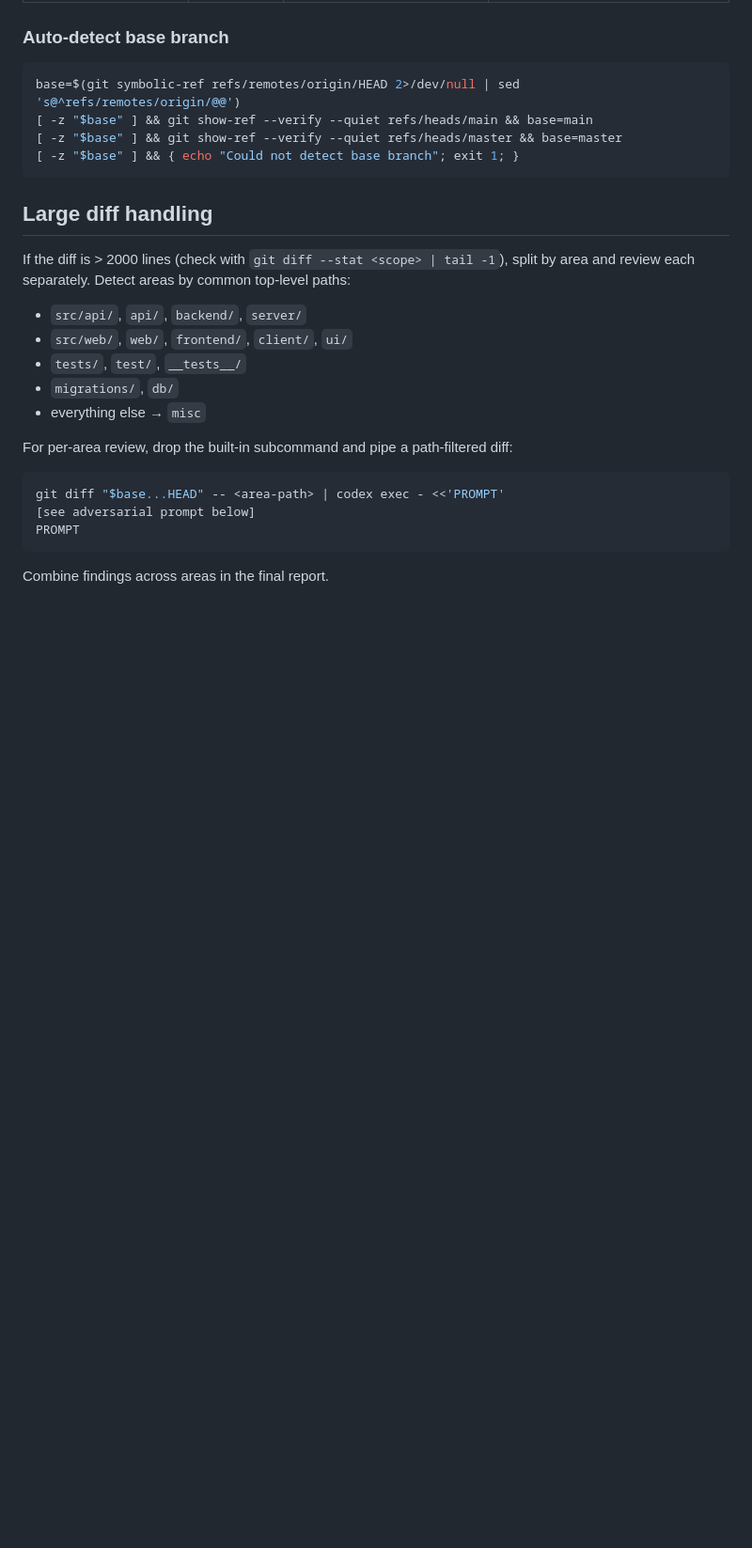
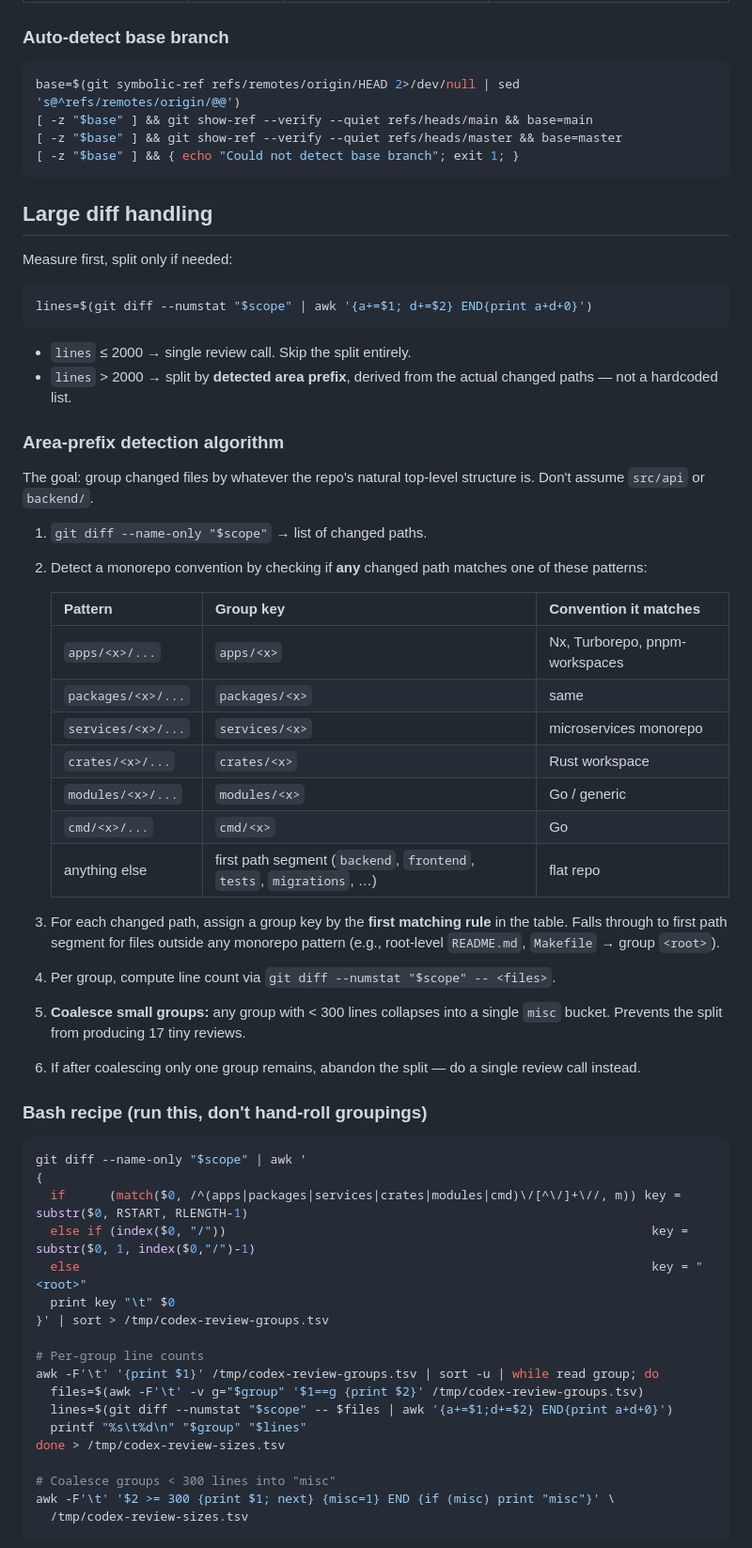
Before and after one commit to Autarquico/skills, a Markdown page: codex-review/SKILL.md, the part around one of its changes. Shown at 94% size. Rendered like a GitHub page; blank space fills up the shorter version.

Commit message:
fix(codex-review): area-split by actual paths, not hardcoded list
Previous split used a fixed list (src/api, src/web, tests, ...) that
collapsed everything in a monorepo into a useless "misc" bucket.

New algorithm clusters changed files by detected top-level convention:
  - apps/<x>, packages/<x>, services/<x>, crates/<x>, modules/<x>, cmd/<x>
    → recognized monorepo layouts (Nx, Turborepo, pnpm-workspaces,
      Rust workspaces, Go-style)
  - first path segment → fallback for flat repos
  - <root> → top-level files

Groups under 300 lines coalesce into a single `misc` bucket so the
split never produces 17 tiny reviews. If only one group survives
coalescing, the split is abandoned and a single review call is made.

Co-Authored-By: Claude Opus 4.7 (1M context) <noreply@anthropic.com>

````diff
--- a/codex-review/SKILL.md
+++ b/codex-review/SKILL.md
@@ -63,20 +63,57 @@ base=$(git symbolic-ref refs/remotes/origin/HEAD 2>/dev/null | sed 's@^refs/remo
 
 ## Large diff handling
 
-If the diff is > 2000 lines (check with `git diff --stat <scope> | tail -1`), split by area and review each separately. Detect areas by common top-level paths:
-
-- `src/api/`, `api/`, `backend/`, `server/`
-- `src/web/`, `web/`, `frontend/`, `client/`, `ui/`
-- `tests/`, `test/`, `__tests__/`
-- `migrations/`, `db/`
-- everything else → `misc`
-
-For per-area review, drop the built-in subcommand and pipe a path-filtered diff:
+Measure first, split only if needed:
 
 ```bash
-git diff "$base...HEAD" -- <area-path> | codex exec - <<'PROMPT'
-[see adversarial prompt below]
-PROMPT
+lines=$(git diff --numstat "$scope" | awk '{a+=$1; d+=$2} END{print a+d+0}')
 ```
 
-Combine findings across areas in the final report.
+- `lines` ≤ 2000 → single review call. Skip the split entirely.
+- `lines` > 2000 → split by **detected area prefix**, derived from the actual changed paths — not a hardcoded list.
+
+### Area-prefix detection algorithm
+
+The goal: group changed files by whatever the repo's natural top-level structure is. Don't assume `src/api` or `backend/`.
+
+1. `git diff --name-only "$scope"` → list of changed paths.
+2. Detect a monorepo convention by checking if **any** changed path matches one of these patterns:
+
+   | Pattern | Group key | Convention it matches |
+   |---|---|---|
+   | `apps/<x>/...` | `apps/<x>` | Nx, Turborepo, pnpm-workspaces |
+   | `packages/<x>/...` | `packages/<x>` | same |
+   | `services/<x>/...` | `services/<x>` | microservices monorepo |
+   | `crates/<x>/...` | `crates/<x>` | Rust workspace |
+   | `modules/<x>/...` | `modules/<x>` | Go / generic |
+   | `cmd/<x>/...` | `cmd/<x>` | Go |
+   | anything else | first path segment (`backend`, `frontend`, `tests`, `migrations`, …) | flat repo |
+
+3. For each changed path, assign a group key by the **first matching rule** in the table. Falls through to first path segment for files outside any monorepo pattern (e.g., root-level `README.md`, `Makefile` → group `<root>`).
+4. Per group, compute line count via `git diff --numstat "$scope" -- <files>`.
+5. **Coalesce small groups:** any group with < 300 lines collapses into a single `misc` bucket. Prevents the split from producing 17 tiny reviews.
+6. If after coalescing only one group remains, abandon the split — do a single review call instead.
+
+### Bash recipe (run this, don't hand-roll groupings)
+
+```bash
+git diff --name-only "$scope" | awk '
+{
+  if      (match($0, /^(apps|packages|services|crates|modules|cmd)\/[^\/]+\//, m)) key = substr($0, RSTART, RLENGTH-1)
+  else if (index($0, "/"))                                                          key = substr($0, 1, index($0,"/")-1)
+  else                                                                              key = "<root>"
+  print key "\t" $0
+}' | sort > /tmp/codex-review-groups.tsv
+
+# Per-group line counts
+awk -F'\t' '{print $1}' /tmp/codex-review-groups.tsv | sort -u | while read group; do
+  files=$(awk -F'\t' -v g="$group" '$1==g {print $2}' /tmp/codex-review-groups.tsv)
+  lines=$(git diff --numstat "$scope" -- $files | awk '{a+=$1;d+=$2} END{print a+d+0}')
+  printf "%s\t%d\n" "$group" "$lines"
+done > /tmp/codex-review-sizes.tsv
+
+# Coalesce groups < 300 lines into "misc"
+awk -F'\t' '$2 >= 300 {print $1; next} {misc=1} END {if (misc) print "misc"}' \
+  /tmp/codex-review-sizes.tsv
+```
+
````
Also changed, not shown: other parts of codex-review/SKILL.md (+14 -0 lines).
